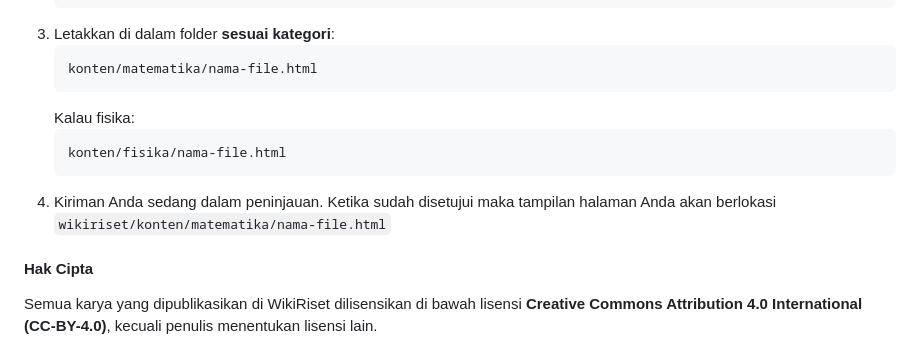
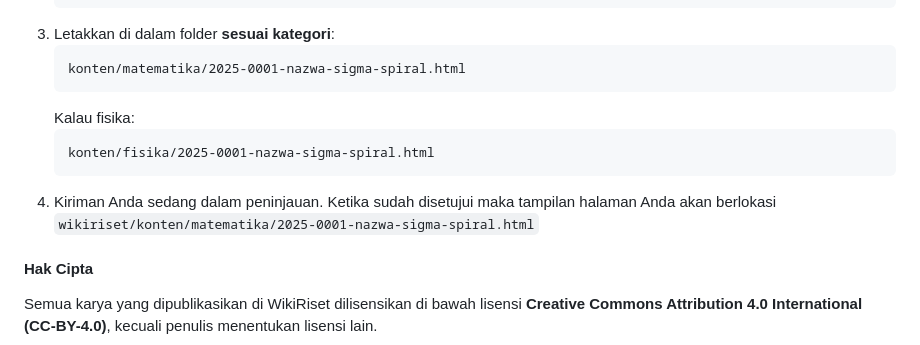
Before and after one commit to fansgodean-prog/wikiriset, a Markdown page: README.md, the part around the change. Rendered like a GitHub page.

Commit message:
Penamaan file sesuai aturan berlaku
Mengganti dengan yang valid `2025-0001-nazwa-sigma-spiral.html`.

````diff
--- a/README.md
+++ b/README.md
@@ -167,13 +167,13 @@ WikiRiset hanya menerima konten relevan dengan pendidikan dan penelitian. Setiap
    ```
 3. Letakkan di dalam folder **sesuai kategori**:
    ```
-   konten/matematika/nama-file.html
+   konten/matematika/2025-0001-nazwa-sigma-spiral.html
    ```
    Kalau fisika:
    ```
-   konten/fisika/nama-file.html
+   konten/fisika/2025-0001-nazwa-sigma-spiral.html
    ```
-4. Kiriman Anda sedang dalam peninjauan. Ketika sudah disetujui maka tampilan halaman Anda akan berlokasi `wikiriset/konten/matematika/nama-file.html`
+4. Kiriman Anda sedang dalam peninjauan. Ketika sudah disetujui maka tampilan halaman Anda akan berlokasi `wikiriset/konten/matematika/2025-0001-nazwa-sigma-spiral.html`
 
 #### Hak Cipta
 Semua karya yang dipublikasikan di WikiRiset dilisensikan di bawah lisensi **Creative Commons Attribution 4.0 International (CC-BY-4.0)**, kecuali penulis menentukan lisensi lain.
````
